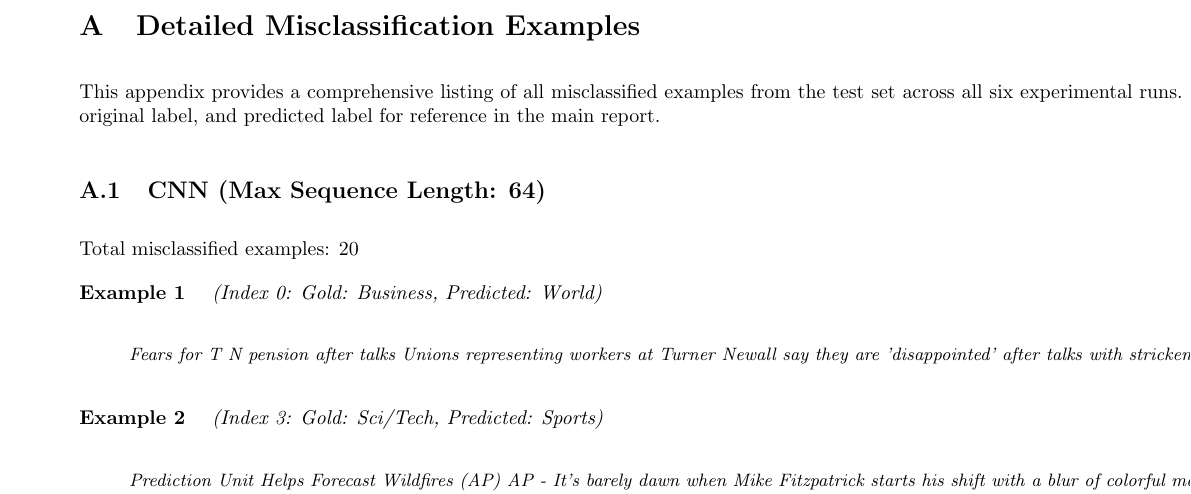
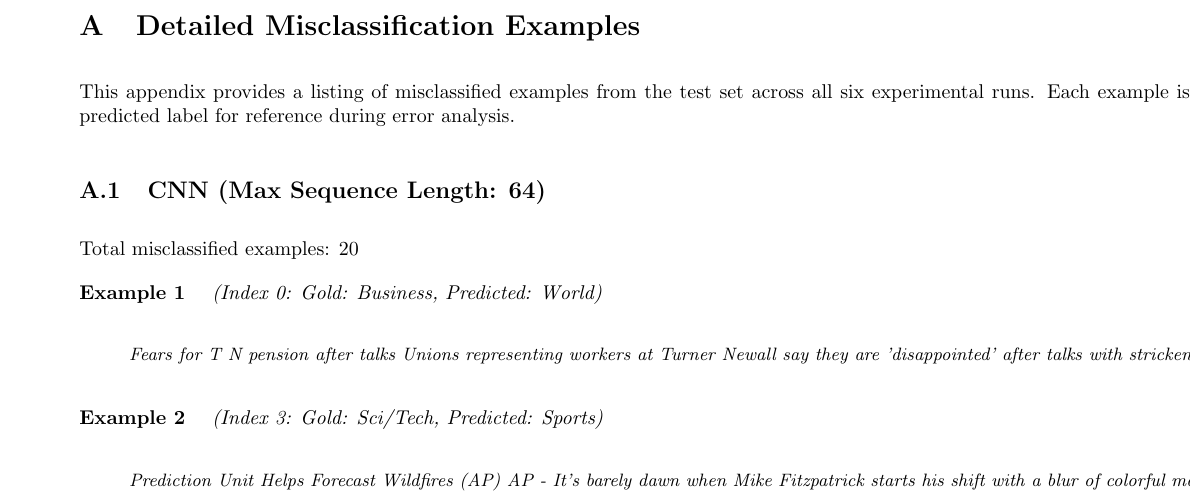
Before and after one commit to ponderingpenguins/natural-language-processing, a LaTeX problem sheet (assignment2/report/nlp_2.tex, which reads assignment2/report/sections/8_appendix.tex): part of page 9 of 24, cut so that both start at the same text. The pictures show the PDF file assignment2/report/nlp_2.pdf that the author committed with the source.

Commit message:
better opening for appendix

```diff
--- a/assignment2/report/sections/8_appendix.tex
+++ b/assignment2/report/sections/8_appendix.tex
@@ -1,6 +1,6 @@
 
-This appendix provides a comprehensive listing of all misclassified examples from the test set across all six experimental runs.
-Each example is labeled with its dataset index, original label, and predicted label for reference in the main report.
+This appendix provides a listing of misclassified examples from the test set across all six experimental runs.
+Each example is labeled with its dataset index, gold label, and predicted label for reference during error analysis.
 
 \subsection{CNN (Max Sequence Length: 64)}
 \label{app:run1}
```
Also changed, not shown: assignment2/report/nlp_2.pdf.
